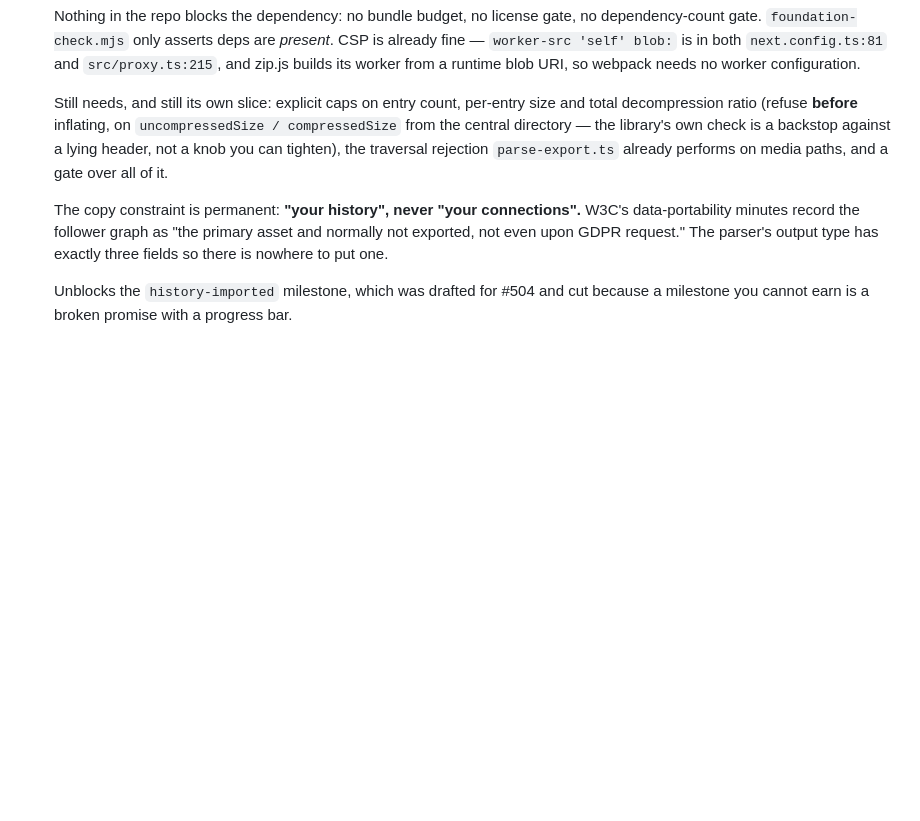
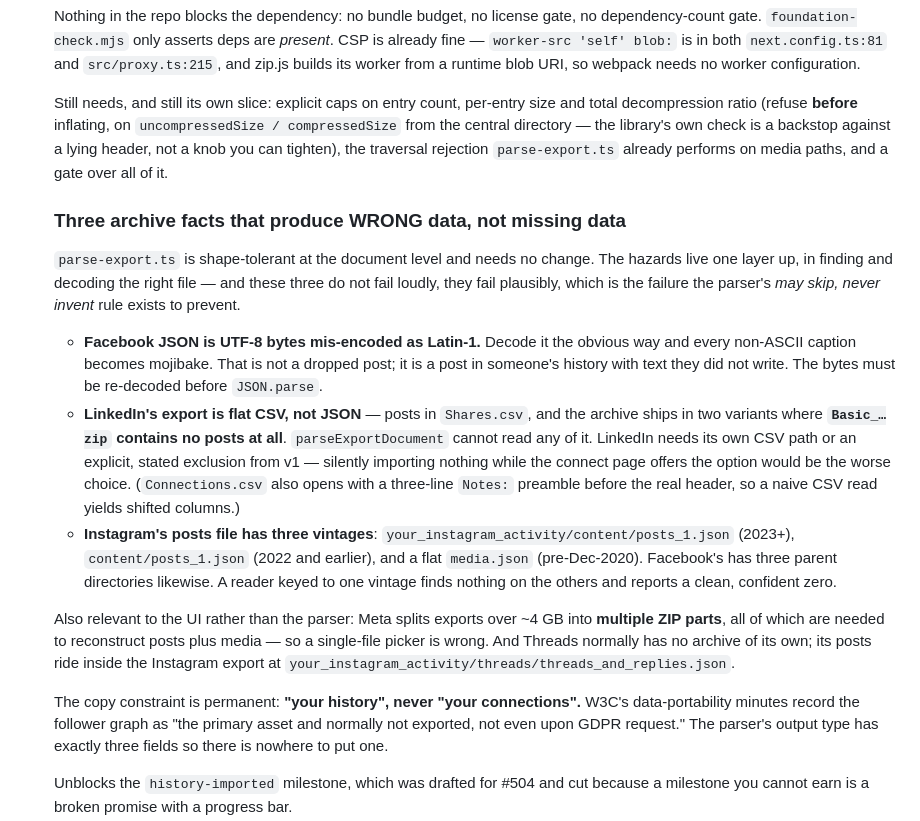
Before and after one commit to michaelbucolo/mesh-me, a Markdown page: docs/SURFACE_AUDIT.md, the part around the change. Rendered like a GitHub page; blank space fills up the shorter version.

Commit message:
Three archive facts that produce wrong data rather than missing data (#507)
The layout research for the ingest slice turned up hazards that do not live in
parse-export.ts — it is shape-tolerant at the document level and needs no change
— but one layer up, in finding and decoding the right file. All three fail
plausibly rather than loudly, which is precisely the failure the parser's "may
skip, never invent" rule exists to prevent:

  - Facebook JSON strings are UTF-8 bytes mis-encoded as Latin-1. Decode them the
    obvious way and every non-ASCII caption becomes mojibake. That is not a
    dropped post; it is a post in someone's history containing text they did not
    write. The bytes have to be re-decoded before JSON.parse.

  - LinkedIn's export is flat CSV, not JSON — posts live in Shares.csv, and the
    archive comes in two variants where Basic_…zip contains no posts at all.
    parseExportDocument cannot read any of it. LinkedIn needs a CSV path or an
    explicit stated exclusion from v1; quietly importing nothing while the
    connect page offers the option is the worse of the two. Connections.csv also
    opens with a three-line "Notes:" preamble before the real header, so a naive
    read yields shifted columns.

  - Instagram's posts file has three vintages (your_instagram_activity/content/
    posts_1.json, content/posts_1.json, and a flat media.json), and Facebook's
    has three parent directories. A reader keyed to one vintage finds nothing on
    the others and reports a clean, confident zero.

Checked and NOT a defect: linkedin's portabilityImport: true is accurate.
That axis describes what the PLATFORM is obliged to hand the user, not what
mesh.me has built to read it. The parser gap is scope, not an overclaim, and
portability-claim:check still passes.

Two UI consequences recorded with them: Meta splits exports over ~4 GB into
multiple ZIP parts that are all required, so a single-file picker is wrong; and
Threads usually has no archive of its own, riding inside the Instagram export.


Claude-Session: https://claude.ai/code/session_01Jzf9XU1fcFhZda2S2h1HTH

Co-authored-by: Claude <noreply@anthropic.com>

```diff
--- a/docs/SURFACE_AUDIT.md
+++ b/docs/SURFACE_AUDIT.md
@@ -237,6 +237,36 @@ orphans.
    the traversal rejection `parse-export.ts` already performs on media paths, and
    a gate over all of it.
 
+   ### Three archive facts that produce WRONG data, not missing data
+
+   `parse-export.ts` is shape-tolerant at the document level and needs no change.
+   The hazards live one layer up, in finding and decoding the right file — and
+   these three do not fail loudly, they fail plausibly, which is the failure the
+   parser's *may skip, never invent* rule exists to prevent.
+
+   - **Facebook JSON is UTF-8 bytes mis-encoded as Latin-1.** Decode it the
+     obvious way and every non-ASCII caption becomes mojibake. That is not a
+     dropped post; it is a post in someone's history with text they did not
+     write. The bytes must be re-decoded before `JSON.parse`.
+   - **LinkedIn's export is flat CSV, not JSON** — posts in `Shares.csv`, and the
+     archive ships in two variants where **`Basic_…zip` contains no posts at
+     all**. `parseExportDocument` cannot read any of it. LinkedIn needs its own
+     CSV path or an explicit, stated exclusion from v1 — silently importing
+     nothing while the connect page offers the option would be the worse choice.
+     (`Connections.csv` also opens with a three-line `Notes:` preamble before the
+     real header, so a naive CSV read yields shifted columns.)
+   - **Instagram's posts file has three vintages**: `your_instagram_activity/content/posts_1.json`
+     (2023+), `content/posts_1.json` (2022 and earlier), and a flat `media.json`
+     (pre-Dec-2020). Facebook's has three parent directories likewise. A reader
+     keyed to one vintage finds nothing on the others and reports a clean,
+     confident zero.
+
+   Also relevant to the UI rather than the parser: Meta splits exports over ~4 GB
+   into **multiple ZIP parts**, all of which are needed to reconstruct posts plus
+   media — so a single-file picker is wrong. And Threads normally has no archive
+   of its own; its posts ride inside the Instagram export at
+   `your_instagram_activity/threads/threads_and_replies.json`.
+
    The copy constraint is permanent: **"your history", never "your connections".**
    W3C's data-portability minutes record the follower graph as "the primary asset
    and normally not exported, not even upon GDPR request." The parser's output
```
